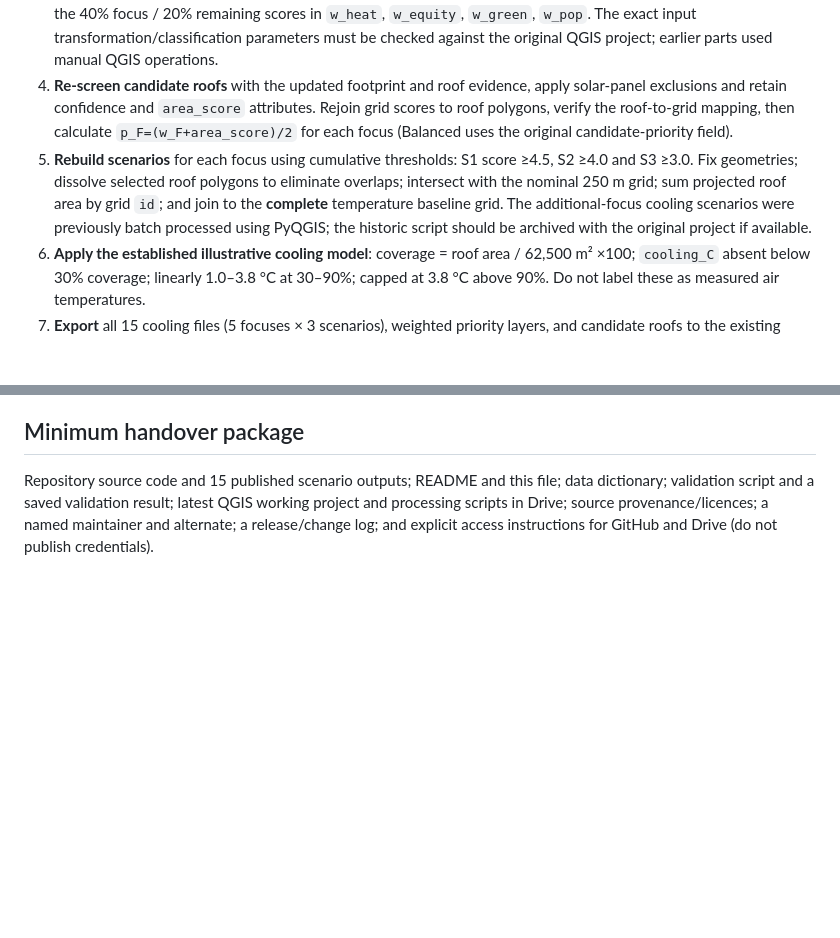
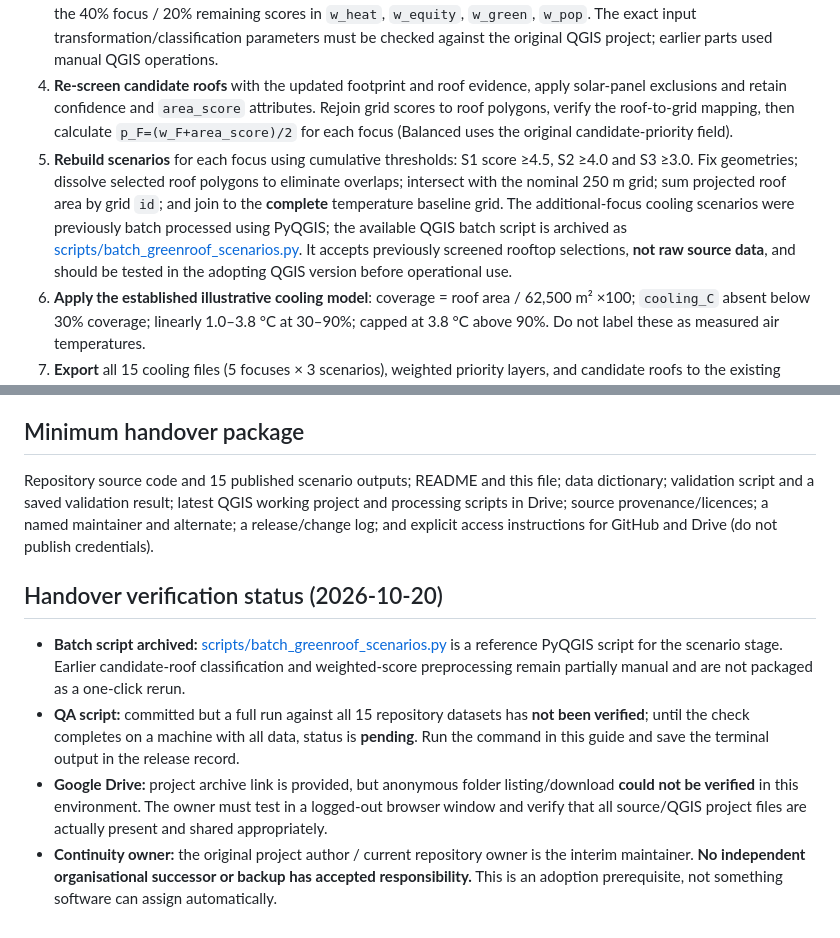
Before and after one commit to Chunfaid/Green_roof_inner_melbourne, a Markdown page: MAINTENANCE.md, 2 parts joined by grey strips. Drawn GitHub-style; blank space fills up the shorter version.

Commit message:
Document handover verification status and archived batch tool

```diff
--- a/MAINTENANCE.md
+++ b/MAINTENANCE.md
@@ -44,7 +44,7 @@ This is a **published, reusable prototype**, not a live data service. Most spati
 2. **Inspect and refresh source data** (buildings/roof polygons, solar panels, SEIFA, population, NDVI, LST and study boundary). Reproject working layers to EPSG:7899 as needed. Verify unique grid IDs and matching spatial footprints.
 3. **Rebuild the cooling-need grid**, combining the four indicator scores. Rebuild the Balanced score and, where relevant, the 40% focus / 20% remaining scores in `w_heat`, `w_equity`, `w_green`, `w_pop`. The exact input transformation/classification parameters must be checked against the original QGIS project; earlier parts used manual QGIS operations.
 4. **Re-screen candidate roofs** with the updated footprint and roof evidence, apply solar-panel exclusions and retain confidence and `area_score` attributes. Rejoin grid scores to roof polygons, verify the roof-to-grid mapping, then calculate `p_F=(w_F+area_score)/2` for each focus (Balanced uses the original candidate-priority field).
-5. **Rebuild scenarios** for each focus using cumulative thresholds: S1 score ≥4.5, S2 ≥4.0 and S3 ≥3.0. Fix geometries; dissolve selected roof polygons to eliminate overlaps; intersect with the nominal 250 m grid; sum projected roof area by grid `id`; and join to the **complete** temperature baseline grid. The additional-focus cooling scenarios were previously batch processed using PyQGIS; the historic script should be archived with the original project if available.
+5. **Rebuild scenarios** for each focus using cumulative thresholds: S1 score ≥4.5, S2 ≥4.0 and S3 ≥3.0. Fix geometries; dissolve selected roof polygons to eliminate overlaps; intersect with the nominal 250 m grid; sum projected roof area by grid `id`; and join to the **complete** temperature baseline grid. The additional-focus cooling scenarios were previously batch processed using PyQGIS; the available QGIS batch script is archived as [scripts/batch_greenroof_scenarios.py](scripts/batch_greenroof_scenarios.py). It accepts previously screened rooftop selections, **not raw source data**, and should be tested in the adopting QGIS version before operational use.
 6. **Apply the established illustrative cooling model**: coverage = roof area / 62,500 m² ×100; `cooling_C` absent below 30% coverage; linearly 1.0–3.8 °C at 30–90%; capped at 3.8 °C above 90%. Do not label these as measured air temperatures.
 7. **Export** all 15 cooling files (5 focuses × 3 scenarios), weighted priority layers, and candidate roofs to the existing filenames in `data/`. A file rename requires a matching `app.js` update.
 8. **Run automated and manual QA** (below). Review changes against prior maps, especially areas with large differences or new missing data.
@@ -79,3 +79,10 @@ If the published map breaks, revert the latest data/code commit to the last vali
 ## Minimum handover package
 
 Repository source code and 15 published scenario outputs; README and this file; data dictionary; validation script and a saved validation result; latest QGIS working project and processing scripts in Drive; source provenance/licences; a named maintainer and alternate; a release/change log; and explicit access instructions for GitHub and Drive (do not publish credentials).
+
+## Handover verification status (2026-10-20)
+
+- **Batch script archived:** [scripts/batch_greenroof_scenarios.py](scripts/batch_greenroof_scenarios.py) is a reference PyQGIS script for the scenario stage. Earlier candidate-roof classification and weighted-score preprocessing remain partially manual and are not packaged as a one-click rerun.
+- **QA script:** committed but a full run against all 15 repository datasets has **not been verified**; until the check completes on a machine with all data, status is **pending**. Run the command in this guide and save the terminal output in the release record.
+- **Google Drive:** project archive link is provided, but anonymous folder listing/download **could not be verified** in this environment. The owner must test in a logged-out browser window and verify that all source/QGIS project files are actually present and shared appropriately.
+- **Continuity owner:** the original project author / current repository owner is the interim maintainer. **No independent organisational successor or backup has accepted responsibility.** This is an adoption prerequisite, not something software can assign automatically.
```
